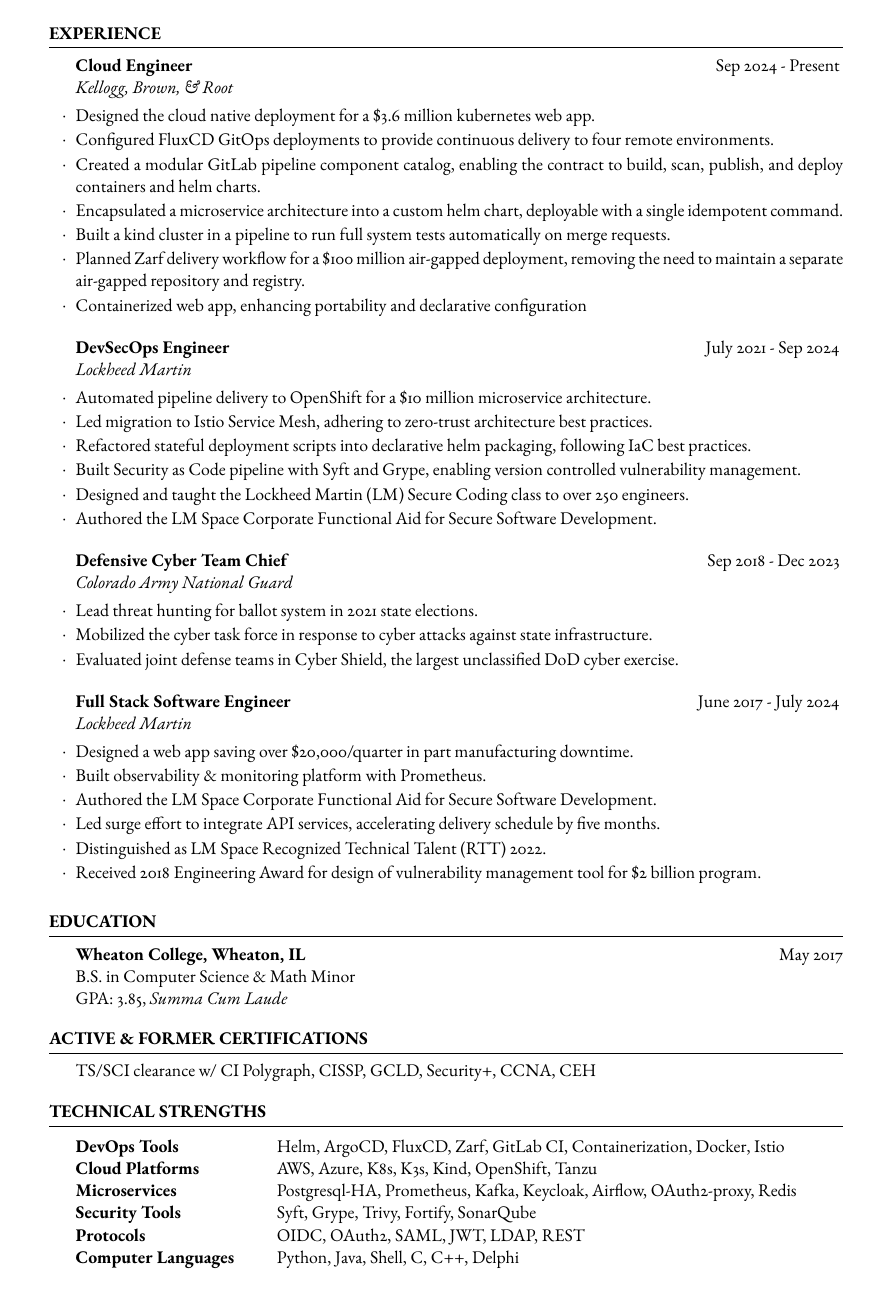
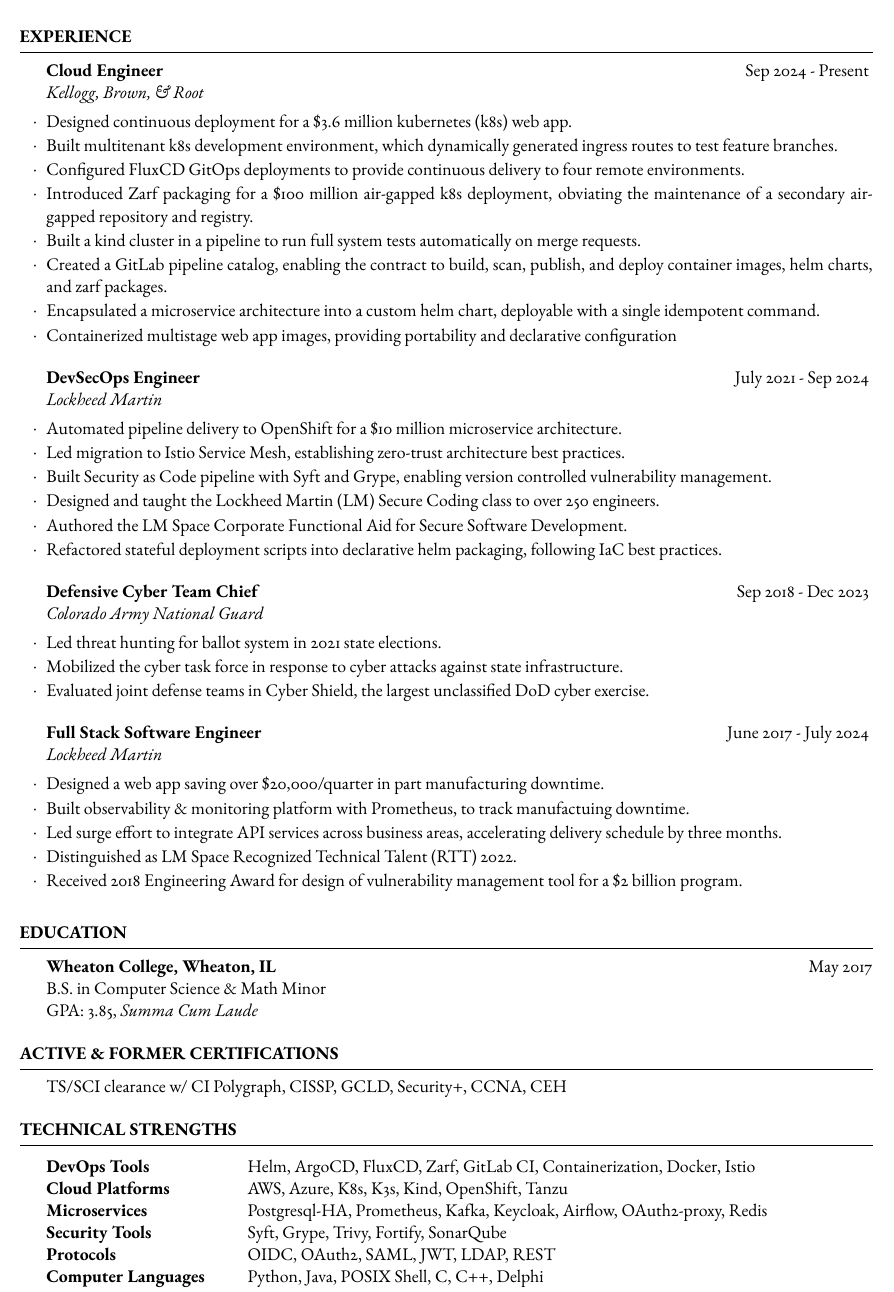
Before and after one commit to woodsonmiles/resume, a LaTeX CV (resume.tex, which reads resume.cls): part of the page, cut so that both start at the same text. Compiled offline with pdfLaTeX.

Commit message:
feat: added bullet point on multitenant dev environment

```diff
--- a/resume.cls
+++ b/resume.cls
@@ -50,10 +50,10 @@
 \usepackage{geometry} % Required for adjusting page dimensions and margins
 
 \geometry{
-	top=0.2in, % Top margin
-	bottom=0.2in, % Bottom margin
-	left=0.75in, % Left margin
-	right=0.75in, % Right margin
+	top=0.1in, % Top margin
+	bottom=0.1in, % Bottom margin
+	left=0.50in, % Left margin
+	right=0.50in, % Right margin
 	%showframe, % Uncomment to show how the type block is set on the page
 }
 
--- a/resume.tex
+++ b/resume.tex
@@ -20,34 +20,34 @@
 \begin{rSection}{Experience}
 
 	\begin{rSubsection}{Cloud Engineer}{Sep 2024 - Present}{Kellogg, Brown, \& Root}
-		\item Designed the cloud native deployment for a \$3.6 million kubernetes web app.
+		\item Designed continuous deployment for a \$3.6 million kubernetes (k8s) web app.
+		\item Built multitenant k8s development environment, which dynamically generated ingress routes to test feature branches.
 		\item Configured FluxCD GitOps deployments to provide continuous delivery to four remote environments.
-		\item Created a modular GitLab pipeline component catalog, enabling the contract to build, scan, publish, and deploy containers and helm charts.
+		\item Introduced Zarf packaging for a \$100 million air-gapped k8s deployment, obviating the maintenance of a secondary air-gapped repository and registry.
+		\item Built a kind cluster in a pipeline to run full system tests automatically on merge requests.
+		\item Created a GitLab pipeline catalog, enabling the contract to build, scan, publish, and deploy container images, helm charts, and zarf packages.
 		\item Encapsulated a microservice architecture into a custom helm chart, deployable with a single idempotent command.
-		\item Built a kind cluster in a pipeline to run full system tests automatically on merge requests.
-		\item Planned Zarf delivery workflow for a \$100 million air-gapped deployment, removing the need to maintain a separate air-gapped repository and registry.
-		\item Containerized web app, enhancing portability and declarative configuration
+		\item Containerized multistage web app images, providing portability and declarative configuration
 	\end{rSubsection}
 	\begin{rSubsection}{DevSecOps Engineer}{July 2021 - Sep 2024}{Lockheed Martin}
 		\item Automated pipeline delivery to OpenShift for a \$10 million microservice architecture.
-		\item Led migration to Istio Service Mesh, adhering to zero-trust architecture best practices.
-		\item Refactored stateful deployment scripts into declarative helm packaging, following IaC best practices.
+		\item Led migration to Istio Service Mesh, establishing zero-trust architecture best practices.
 		\item Built Security as Code pipeline with Syft and Grype, enabling version controlled vulnerability management.
 		\item Designed and taught the Lockheed Martin (LM) Secure Coding class to over 250 engineers.
 		\item Authored the LM Space Corporate Functional Aid for Secure Software Development.
+		\item Refactored stateful deployment scripts into declarative helm packaging, following IaC best practices.
 	\end{rSubsection}
 	\begin{rSubsection}{Defensive Cyber Team Chief}{Sep 2018 - Dec 2023}{Colorado Army National Guard}
-		\item Lead threat hunting for ballot system in 2021 state elections.
+		\item Led threat hunting for ballot system in 2021 state elections.
 		\item Mobilized the cyber task force in response to cyber attacks against state infrastructure.
 		\item Evaluated joint defense teams in Cyber Shield, the largest unclassified DoD cyber exercise.
 	\end{rSubsection}
 	\begin{rSubsection}{Full Stack Software Engineer}{June 2017 - July 2024}{Lockheed Martin}
 		\item Designed a web app saving over \$20,000/quarter in part manufacturing downtime.
-		\item Built observability \& monitoring platform with Prometheus.
-		\item Authored the LM Space Corporate Functional Aid for Secure Software Development.
-		\item Led surge effort to integrate API services, accelerating delivery schedule by five months.
+		\item Built observability \& monitoring platform with Prometheus, to track manufactuing downtime.
+		\item Led surge effort to integrate API services across business areas, accelerating delivery schedule by three months.
 		\item Distinguished as LM Space Recognized Technical Talent (RTT) 2022.
-		\item Received 2018 Engineering Award for design of vulnerability management tool for \$2 billion program.
+		\item Received 2018 Engineering Award for design of vulnerability management tool for a \$2 billion program.
 	\end{rSubsection}
 \end{rSection}
 
@@ -76,7 +76,7 @@
 		Microservices & Postgresql-HA, Prometheus, Kafka, Keycloak, Airflow, OAuth2-proxy, Redis \\
 		Security Tools & Syft, Grype, Trivy, Fortify, SonarQube \\
 		Protocols & OIDC, OAuth2, SAML, JWT, LDAP, REST\\
-		Computer Languages & Python, Java, Shell, C, C++, Delphi
+		Computer Languages & Python, Java, POSIX Shell, C, C++, Delphi
 	\end{tabular}
 \end{rSection}
 \end{document}
```
